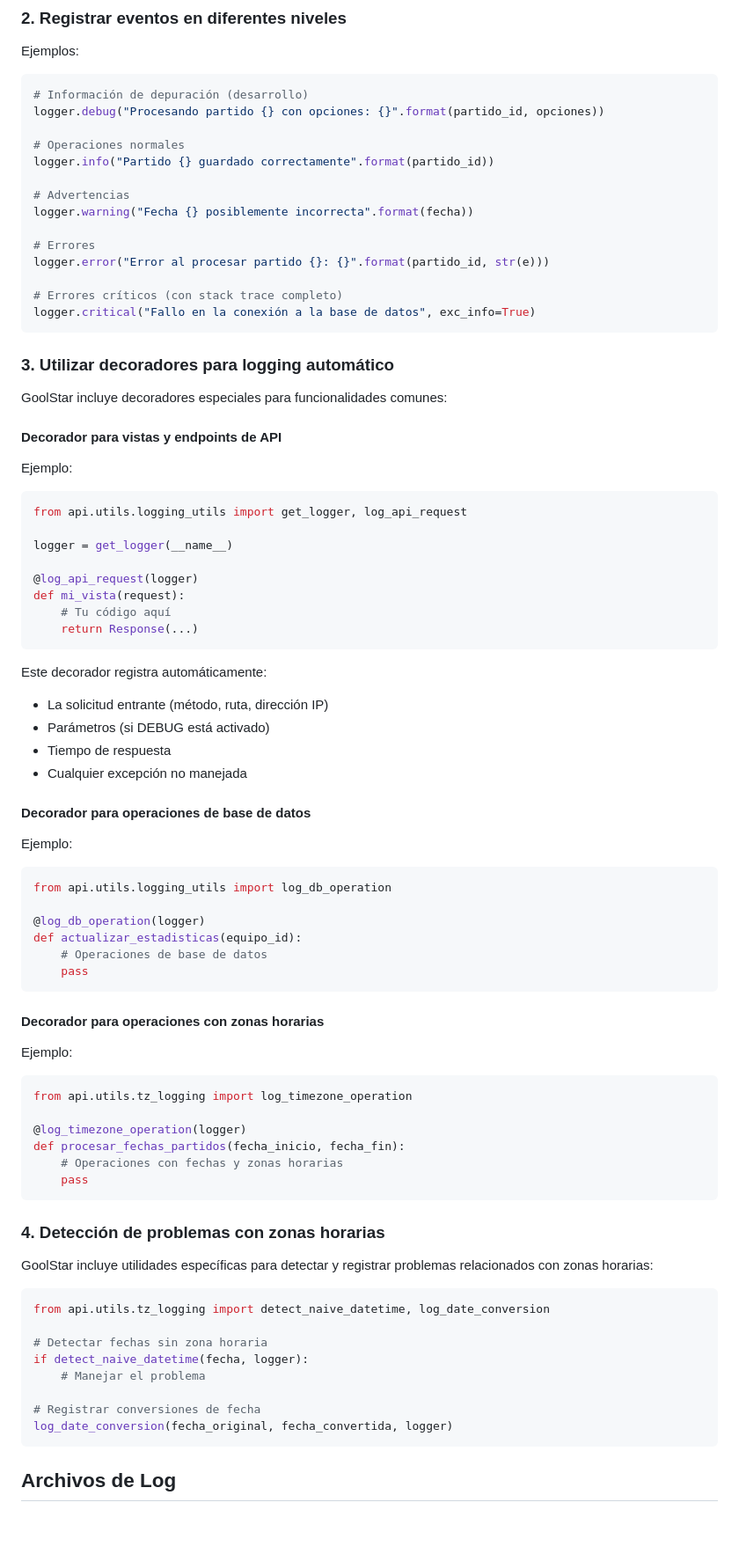
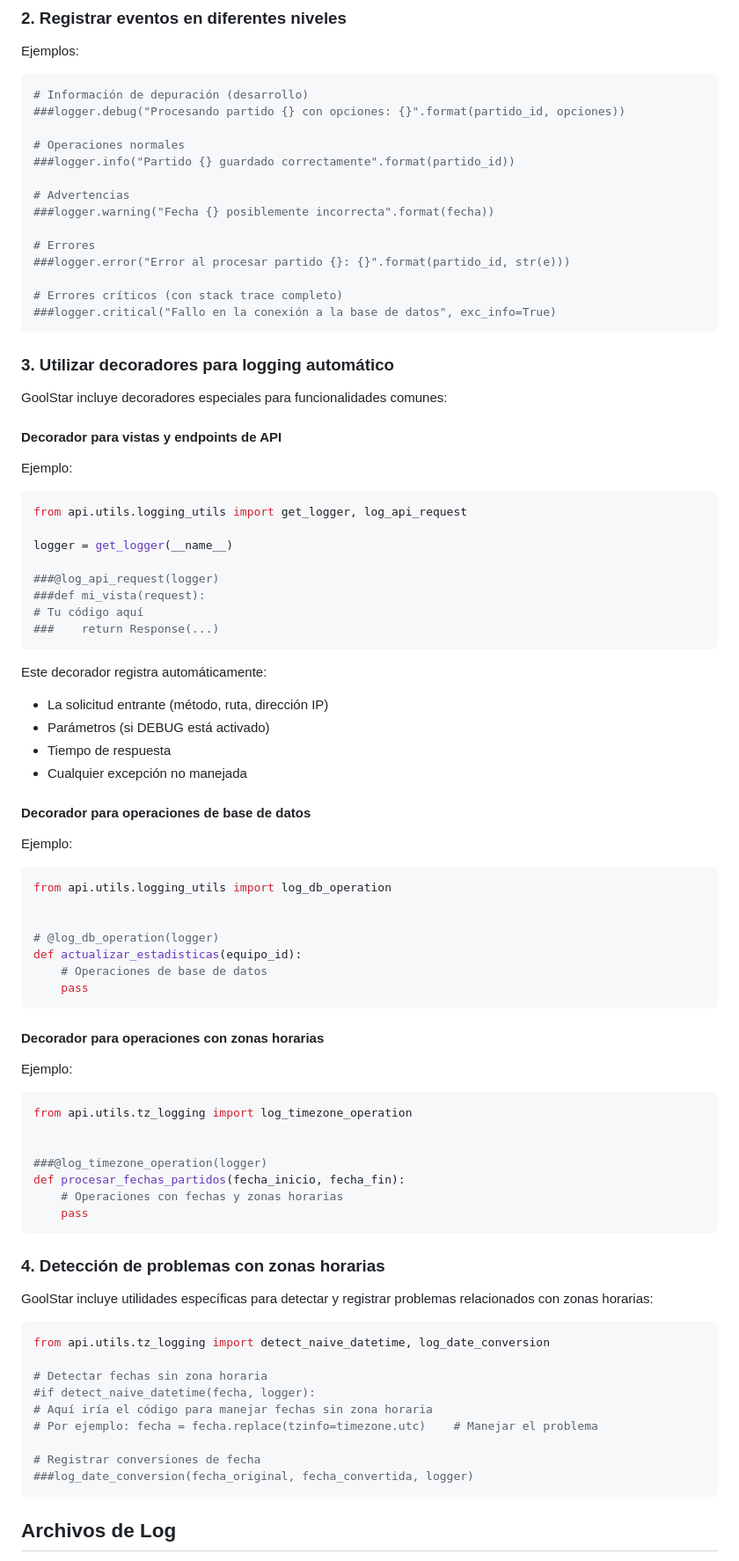
Before and after one commit to juanqui-art/goolstar_backend, a Markdown page: docs/logging_guide.md, the part around the change printed below. Shown: that part at 88% size. Drawn GitHub-style; blank space fills up the shorter version.

Commit message:
docs: improve formatting in logging guide and comment out examples
- Updated table formatting for better readability and alignment.
- Commented out example code snippets to prevent accidental execution.
- Improved text wrapping and consistency across different sections.

````diff
--- a/docs/logging_guide.md
+++ b/docs/logging_guide.md
@@ -44,19 +44,19 @@ Ejemplos:
 
 ```python
 # Información de depuración (desarrollo)
-logger.debug("Procesando partido {} con opciones: {}".format(partido_id, opciones))
+###logger.debug("Procesando partido {} con opciones: {}".format(partido_id, opciones))
 
 # Operaciones normales
-logger.info("Partido {} guardado correctamente".format(partido_id))
+###logger.info("Partido {} guardado correctamente".format(partido_id))
 
 # Advertencias
-logger.warning("Fecha {} posiblemente incorrecta".format(fecha))
+###logger.warning("Fecha {} posiblemente incorrecta".format(fecha))
 
 # Errores
-logger.error("Error al procesar partido {}: {}".format(partido_id, str(e)))
+###logger.error("Error al procesar partido {}: {}".format(partido_id, str(e)))
 
 # Errores críticos (con stack trace completo)
-logger.critical("Fallo en la conexión a la base de datos", exc_info=True)
+###logger.critical("Fallo en la conexión a la base de datos", exc_info=True)
 ```
 
 ### 3. Utilizar decoradores para logging automático
@@ -72,13 +72,14 @@ from api.utils.logging_utils import get_logger, log_api_request
 
 logger = get_logger(__name__)
 
-@log_api_request(logger)
-def mi_vista(request):
-    # Tu código aquí
-    return Response(...)
+###@log_api_request(logger)
+###def mi_vista(request):
+# Tu código aquí
+###    return Response(...)
 ```
 
 Este decorador registra automáticamente:
+
 - La solicitud entrante (método, ruta, dirección IP)
 - Parámetros (si DEBUG está activado)
 - Tiempo de respuesta
@@ -91,7 +92,8 @@ Ejemplo:
 ```python
 from api.utils.logging_utils import log_db_operation
 
-@log_db_operation(logger)
+
+# @log_db_operation(logger)
 def actualizar_estadisticas(equipo_id):
     # Operaciones de base de datos
     pass
@@ -104,7 +106,8 @@ Ejemplo:
 ```python
 from api.utils.tz_logging import log_timezone_operation
 
-@log_timezone_operation(logger)
+
+###@log_timezone_operation(logger)
 def procesar_fechas_partidos(fecha_inicio, fecha_fin):
     # Operaciones con fechas y zonas horarias
     pass
@@ -118,11 +121,12 @@ GoolStar incluye utilidades específicas para detectar y registrar problemas rel
 from api.utils.tz_logging import detect_naive_datetime, log_date_conversion
 
 # Detectar fechas sin zona horaria
-if detect_naive_datetime(fecha, logger):
-    # Manejar el problema
+#if detect_naive_datetime(fecha, logger):
+# Aquí iría el código para manejar fechas sin zona horaria
+# Por ejemplo: fecha = fecha.replace(tzinfo=timezone.utc)    # Manejar el problema
 
 # Registrar conversiones de fecha
-log_date_conversion(fecha_original, fecha_convertida, logger)
+###log_date_conversion(fecha_original, fecha_convertida, logger)
 ```
 
 ## Archivos de Log
````
Also changed, not shown: other parts of docs/logging_guide.md (+11 -9 lines).
